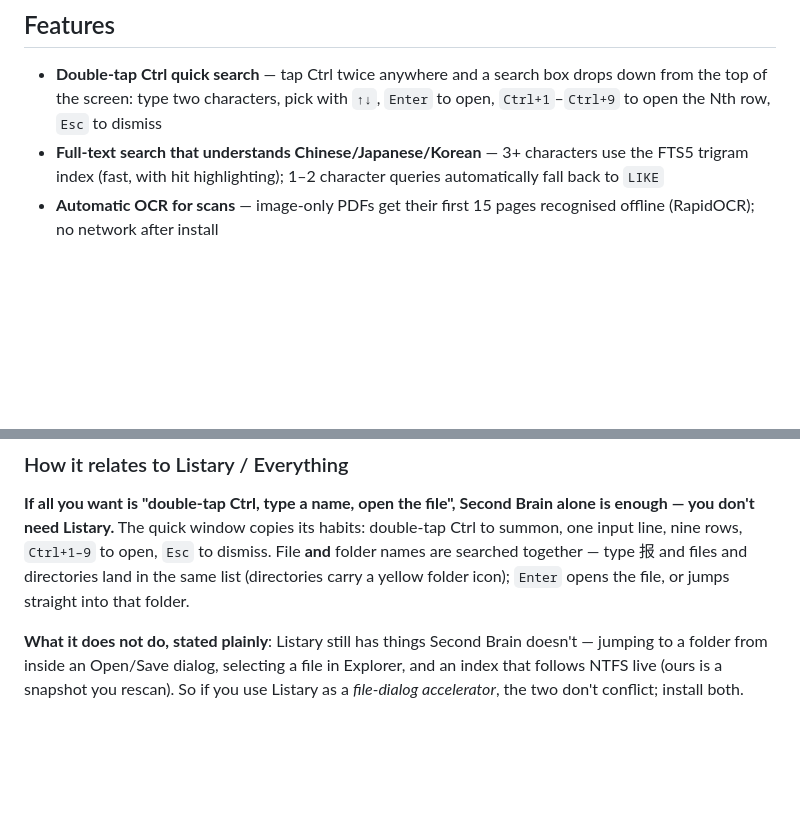
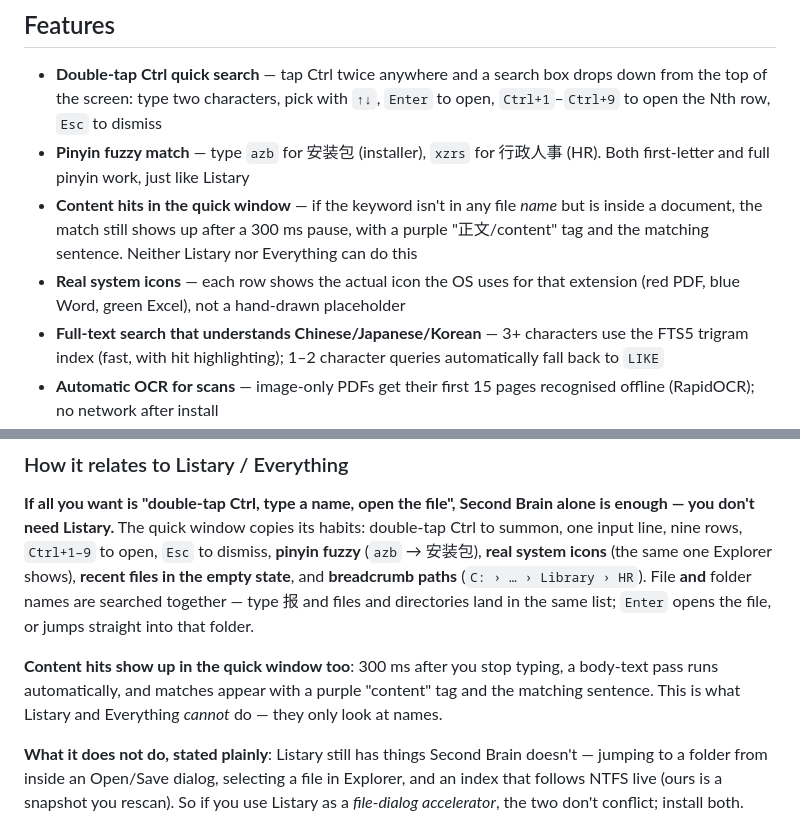
Before and after one commit to bslnssb/second-brain, a Markdown page: README.en.md, 2 parts joined by grey strips. Rendered like a GitHub page; blank space fills up the shorter version.

```diff
--- a/README.en.md
+++ b/README.en.md
@@ -23,6 +23,9 @@ Built with Python + SQLite FTS5. A single `brain.db` holds all the text; it work
 ## Features
 
 - **Double-tap Ctrl quick search** — tap Ctrl twice anywhere and a search box drops down from the top of the screen: type two characters, pick with `↑↓`, `Enter` to open, `Ctrl+1`–`Ctrl+9` to open the Nth row, `Esc` to dismiss
+- **Pinyin fuzzy match** — type `azb` for 安装包 (installer), `xzrs` for 行政人事 (HR). Both first-letter and full pinyin work, just like Listary
+- **Content hits in the quick window** — if the keyword isn't in any file *name* but is inside a document, the match still shows up after a 300 ms pause, with a purple "正文/content" tag and the matching sentence. Neither Listary nor Everything can do this
+- **Real system icons** — each row shows the actual icon the OS uses for that extension (red PDF, blue Word, green Excel), not a hand-drawn placeholder
 - **Full-text search that understands Chinese/Japanese/Korean** — 3+ characters use the FTS5 trigram index (fast, with hit highlighting); 1–2 character queries automatically fall back to `LIKE`
 - **Automatic OCR for scans** — image-only PDFs get their first 15 pages recognised offline (RapidOCR); no network after install
 - **Wide format coverage** — PDF / DOCX / PPTX / XLSX / EPUB / RTF / HTML / TXT / MD
@@ -110,9 +118,14 @@ The settings panel — scanning, updating and health checks all live here, no co
 
 **If all you want is "double-tap Ctrl, type a name, open the file", Second Brain alone is enough — you don't
 need Listary.** The quick window copies its habits: double-tap Ctrl to summon, one input line, nine rows,
-`Ctrl+1–9` to open, `Esc` to dismiss. File **and** folder names are searched together — type 报 and files and
-directories land in the same list (directories carry a yellow folder icon); `Enter` opens the file, or jumps
-straight into that folder.
+`Ctrl+1–9` to open, `Esc` to dismiss, **pinyin fuzzy** (`azb` → 安装包), **real system icons** (the same one
+Explorer shows), **recent files in the empty state**, and **breadcrumb paths** (`C: › … › Library › HR`).
+File **and** folder names are searched together — type 报 and files and directories land in the same list;
+`Enter` opens the file, or jumps straight into that folder.
+
+**Content hits show up in the quick window too**: 300 ms after you stop typing, a body-text pass runs
+automatically, and matches appear with a purple "content" tag and the matching sentence. This is what
+Listary and Everything *cannot* do — they only look at names.
 
 **What it does not do, stated plainly**: Listary still has things Second Brain doesn't — jumping to a folder
 from inside an Open/Save dialog, selecting a file in Explorer, and an index that follows NTFS live (ours is a
```
Also changed, not shown: other parts of README.en.md (+7 -2 lines), README.md (+19 -9 lines), assets/screenshot-quick-empty.png, assets/screenshot-quick.png, 4 other files.
